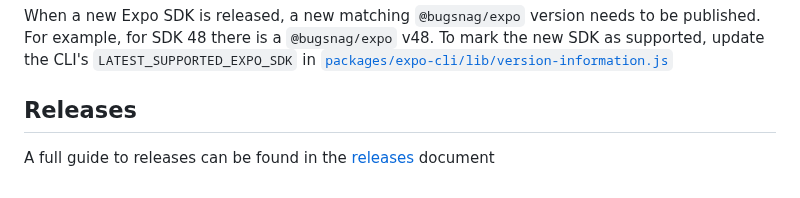
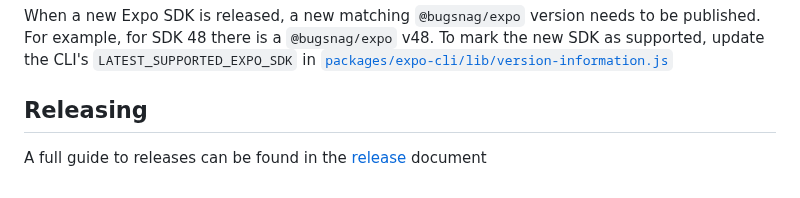
Before and after one commit to bugsnag/bugsnag-expo, a Markdown page: CONTRIBUTING.md, the part around the change. GitHub-like rendering.

Commit message:
docs: :memo: rename RELEASING.md

```diff
--- a/CONTRIBUTING.md
+++ b/CONTRIBUTING.md
@@ -88,6 +88,6 @@ Additionally, `@bugsnag/expo` has a dependency on `promise` that must resolve to
 
 When a new Expo SDK is released, a new matching `@bugsnag/expo` version needs to be published. For example, for SDK 48 there is a `@bugsnag/expo` v48. To mark the new SDK as supported, update the CLI's `LATEST_SUPPORTED_EXPO_SDK` in [`packages/expo-cli/lib/version-information.js`](./packages/expo-cli/lib/version-information.js)
 
-## Releases
+## Releasing
 
-A full guide to releases can be found in the [releases](./docs/RELEASES.md) document
+A full guide to releases can be found in the [release](./docs/RELEASING.md) document
```
Also changed, not shown: docs/RELEASING.md (renamed from docs/RELEASES.md, +1 -1 lines).
